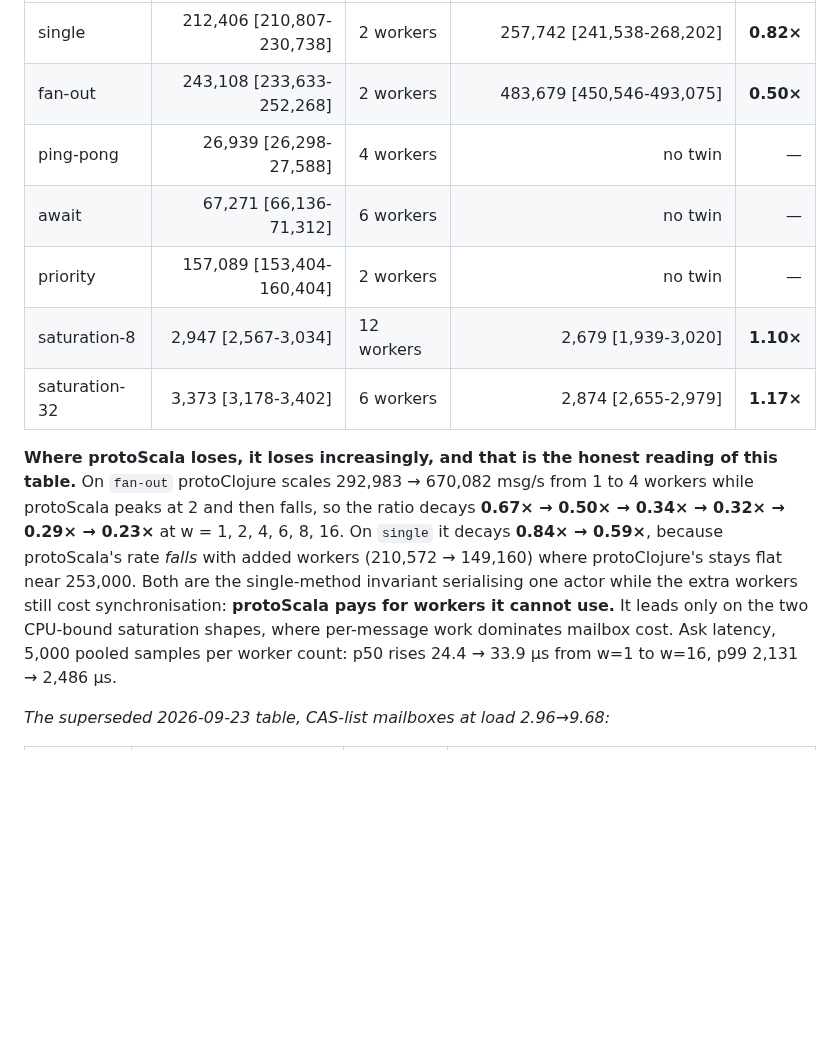
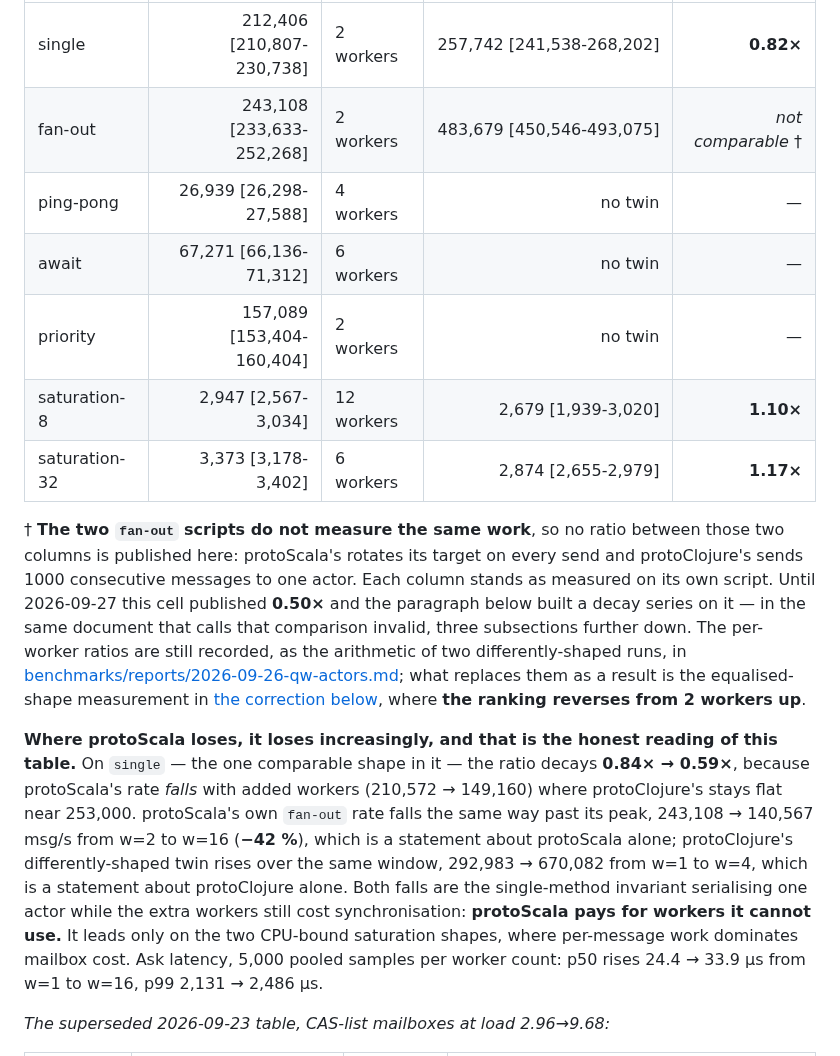
Before and after one commit to gamarino/protoScala, a Markdown page: README.md, the part around the change. Drawn GitHub-style; blank space fills up the shorter version.

Commit message:
docs(readme): a comparison the same file calls invalid was still published as a result
README's §Correction (v4) states that "the `fan-out` comparison was not
like-for-like ... that comparison was invalid, and the tables above inherit the
flaw" — and the actor table three subsections above still printed `fan-out 0.50x`
as a ratio, with a headline decay series built on it (0.67x -> 0.50x -> 0.34x ->
0.32x -> 0.29x -> 0.23x). The invalid number makes protoScala look worse, not
better, but a number the same document calls invalid must not be republished as a
result.

The ratio cell now reads "not comparable" with the reason, both columns keep their
absolute rates, the per-worker ratios remain available in the report that computed
them, and the decay claim is restated on `single` (the comparable shape) plus each
runtime's own fan-out curve stated separately. The equalised-shape measurement in
the correction is what stands as the cross-runtime result.

Co-Authored-By: Claude Opus 5 (1M context) <noreply@anthropic.com>

```diff
--- a/README.md
+++ b/README.md
@@ -583,23 +583,37 @@ every cell verifying its own message count. The mode set is the current seven:
 | Mode | peak msg/s (median) | at | protoClojure at the same worker count | ratio |
 |---|---:|---|---:|---:|
 | single | 212,406 [210,807-230,738] | 2 workers | 257,742 [241,538-268,202] | **0.82×** |
-| fan-out | 243,108 [233,633-252,268] | 2 workers | 483,679 [450,546-493,075] | **0.50×** |
+| fan-out | 243,108 [233,633-252,268] | 2 workers | 483,679 [450,546-493,075] | *not comparable* † |
 | ping-pong | 26,939 [26,298-27,588] | 4 workers | no twin | — |
 | await | 67,271 [66,136-71,312] | 6 workers | no twin | — |
 | priority | 157,089 [153,404-160,404] | 2 workers | no twin | — |
 | saturation-8 | 2,947 [2,567-3,034] | 12 workers | 2,679 [1,939-3,020] | **1.10×** |
 | saturation-32 | 3,373 [3,178-3,402] | 6 workers | 2,874 [2,655-2,979] | **1.17×** |
 
+† **The two `fan-out` scripts do not measure the same work**, so no ratio between
+those two columns is published here: protoScala's rotates its target on every send
+and protoClojure's sends 1000 consecutive messages to one actor. Each column stands
+as measured on its own script. Until 2026-09-27 this cell published **0.50×** and
+the paragraph below built a decay series on it — in the same document that calls
+that comparison invalid, three subsections further down. The per-worker ratios are
+still recorded, as the arithmetic of two differently-shaped runs, in
+[benchmarks/reports/2026-09-26-qw-actors.md](benchmarks/reports/2026-09-26-qw-actors.md);
+what replaces them as a result is the equalised-shape measurement in
+[the correction below](#correction-v4-the-fan-out-comparison-was-not-like-for-like),
+where **the ranking reverses from 2 workers up**.
+
 **Where protoScala loses, it loses increasingly, and that is the honest reading
-of this table.** On `fan-out` protoClojure scales 292,983 → 670,082 msg/s from 1
-to 4 workers while protoScala peaks at 2 and then falls, so the ratio decays
-**0.67× → 0.50× → 0.34× → 0.32× → 0.29× → 0.23×** at w = 1, 2, 4, 6, 8, 16. On
-`single` it decays **0.84× → 0.59×**, because protoScala's rate *falls* with
-added workers (210,572 → 149,160) where protoClojure's stays flat near 253,000.
-Both are the single-method invariant serialising one actor while the extra
-workers still cost synchronisation: **protoScala pays for workers it cannot
-use.** It leads only on the two CPU-bound saturation shapes, where per-message
-work dominates mailbox cost. Ask latency, 5,000 pooled samples per worker count:
+of this table.** On `single` — the one comparable shape in it — the ratio decays
+**0.84× → 0.59×**, because protoScala's rate *falls* with added workers
+(210,572 → 149,160) where protoClojure's stays flat near 253,000. protoScala's own
+`fan-out` rate falls the same way past its peak, 243,108 → 140,567 msg/s from w=2
+to w=16 (**−42 %**), which is a statement about protoScala alone; protoClojure's
+differently-shaped twin rises over the same window, 292,983 → 670,082 from w=1 to
+w=4, which is a statement about protoClojure alone. Both falls are the
+single-method invariant serialising one actor while the extra workers still cost
+synchronisation: **protoScala pays for workers it cannot use.** It leads only on
+the two CPU-bound saturation shapes, where per-message work dominates mailbox
+cost. Ask latency, 5,000 pooled samples per worker count:
 p50 rises 24.4 → 33.9 µs from w=1 to w=16, p99 2,131 → 2,486 µs.
 
 *The superseded 2026-09-23 table, CAS-list mailboxes at load 2.96→9.68:*
```
